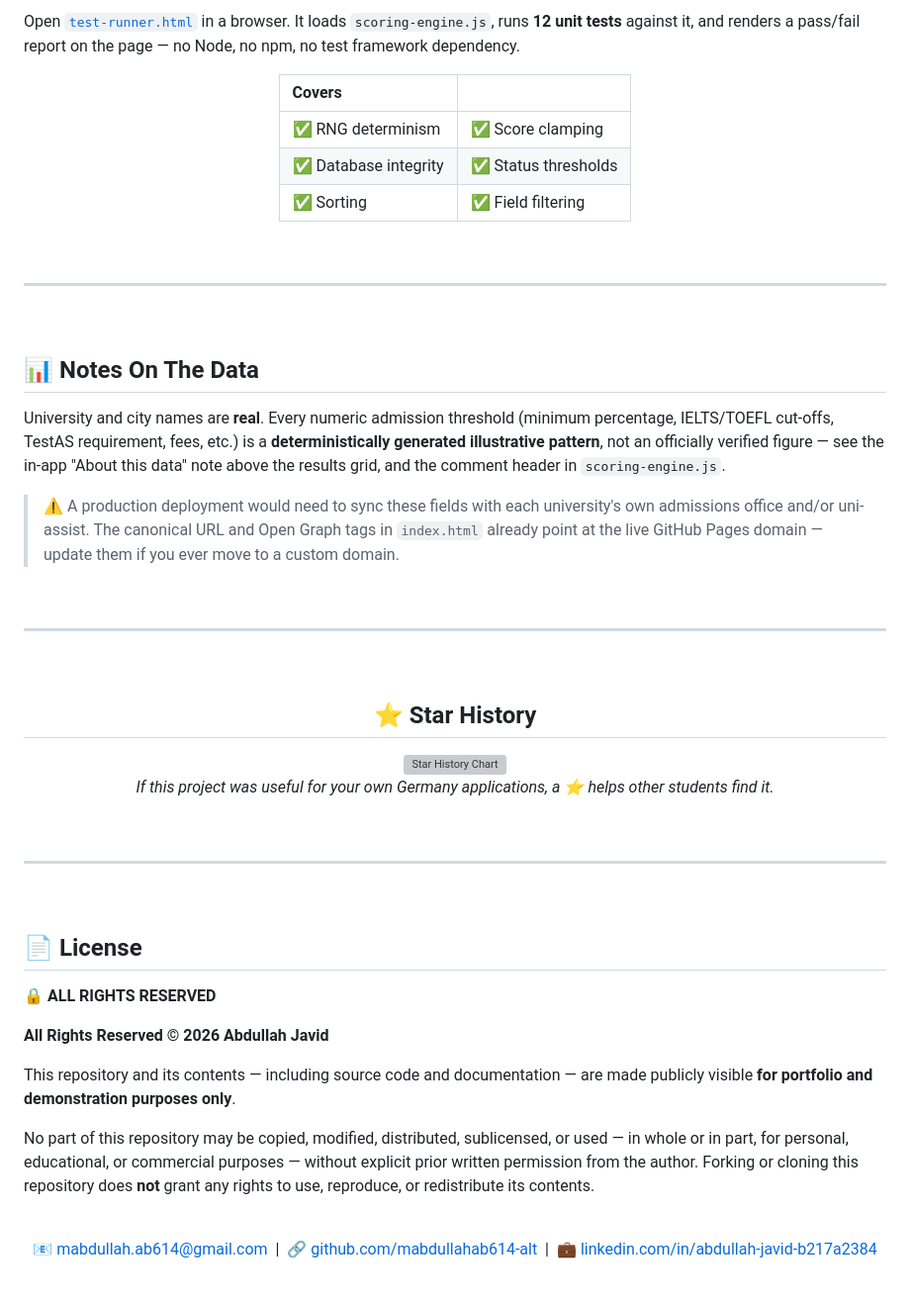
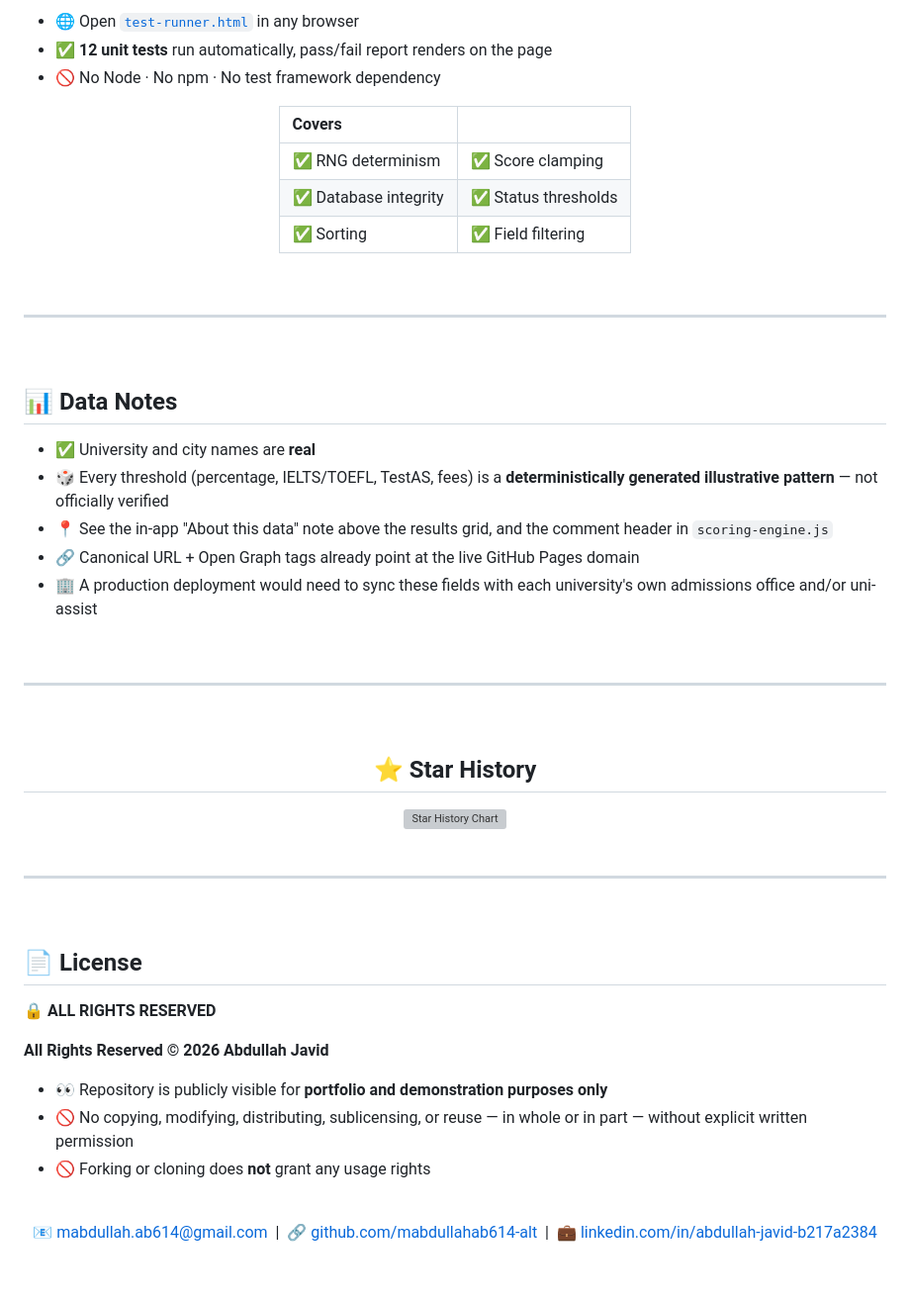
Before and after one commit to mabdullahab614-alt/studienkompass, a Markdown page: README.md, the part around one of its changes. Shown at 99% size. GitHub-like rendering; grey boxes are pictures that could not be loaded.

```diff
--- a/README.md
+++ b/README.md
@@ -212,5 +202,7 @@ start index.html         # Windows
 
-Open [`test-runner.html`](./test-runner.html) in a browser. It loads `scoring-engine.js`, runs **12 unit tests** against it, and renders a pass/fail report on the page — no Node, no npm, no test framework dependency.
+- 🌐 Open [`test-runner.html`](./test-runner.html) in any browser
+- ✅ **12 unit tests** run automatically, pass/fail report renders on the page
+- 🚫 No Node · No npm · No test framework dependency
 
 <div align="center">
 
@@ -228,11 +220,13 @@ Open [`test-runner.html`](./test-runner.html) in a browser. It loads `scoring-en
 
 <br/>
 
-## 📊 Notes On The Data
+## 📊 Data Notes
 
-University and city names are **real**. Every numeric admission threshold (minimum percentage, IELTS/TOEFL cut-offs, TestAS requirement, fees, etc.) is a **deterministically generated illustrative pattern**, not an officially verified figure — see the in-app "About this data" note above the results grid, and the comment header in `scoring-engine.js`.
-
-> ⚠️ A production deployment would need to sync these fields with each university's own admissions office and/or uni-assist. The canonical URL and Open Graph tags in `index.html` already point at the live GitHub Pages domain — update them if you ever move to a custom domain.
+- ✅ University and city names are **real**
+- 🎲 Every threshold (percentage, IELTS/TOEFL, TestAS, fees) is a **deterministically generated illustrative pattern** — not officially verified
+- 📍 See the in-app "About this data" note above the results grid, and the comment header in `scoring-engine.js`
+- 🔗 Canonical URL + Open Graph tags already point at the live GitHub Pages domain
+- 🏢 A production deployment would need to sync these fields with each university's own admissions office and/or uni-assist
 
 <br/>
 
@@ -248,8 +242,6 @@ University and city names are **real**. Every numeric admission threshold (minim
   <img src="https://api.star-history.com/svg?repos=mabdullahab614-alt/studienkompass&type=Date" alt="Star History Chart" width="600"/>
 </a>
 
-*If this project was useful for your own Germany applications, a ⭐ helps other students find it.*
-
 </div>
 
 <br/>
@@ -264,9 +256,9 @@ University and city names are **real**. Every numeric admission threshold (minim
 
 **All Rights Reserved © 2026 Abdullah Javid**
 
-This repository and its contents — including source code and documentation — are made publicly visible **for portfolio and demonstration purposes only**.
-
-No part of this repository may be copied, modified, distributed, sublicensed, or used — in whole or in part, for personal, educational, or commercial purposes — without explicit prior written permission from the author. Forking or cloning this repository does **not** grant any rights to use, reproduce, or redistribute its contents.
+- 👀 Repository is publicly visible for **portfolio and demonstration purposes only**
+- 🚫 No copying, modifying, distributing, sublicensing, or reuse — in whole or in part — without explicit written permission
+- 🚫 Forking or cloning does **not** grant any usage rights
 
 <br/>
 
```
Also changed, not shown: other parts of README.md (+41 -51 lines).
